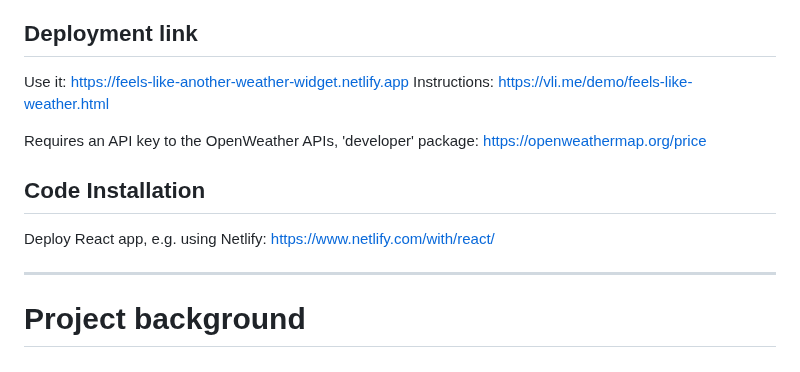
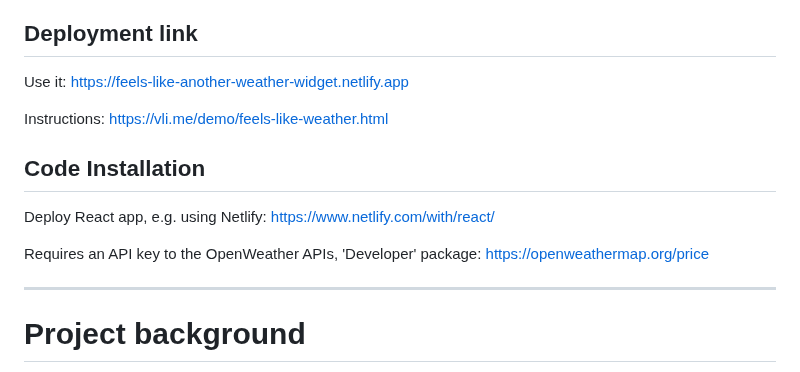
Before and after one commit to vvaneli/ga-react-api-app, a Markdown page: readme.md, the part around the change. GitHub-like rendering.

```diff
--- a/readme.md
+++ b/readme.md
@@ -16,13 +16,13 @@ The picture page will stay as the ‘home page’ in the run up to your event, b
 
 ## Deployment link
 Use it: https://feels-like-another-weather-widget.netlify.app
+
 Instructions: https://vli.me/demo/feels-like-weather.html
-
-Requires an API key to the OpenWeather APIs, 'developer' package: https://openweathermap.org/price
 
 ## Code Installation
 Deploy React app, e.g. using Netlify: https://www.netlify.com/with/react/
 
+Requires an API key to the OpenWeather APIs, 'Developer' package: https://openweathermap.org/price
 <hr/>
 
 # Project background
```
